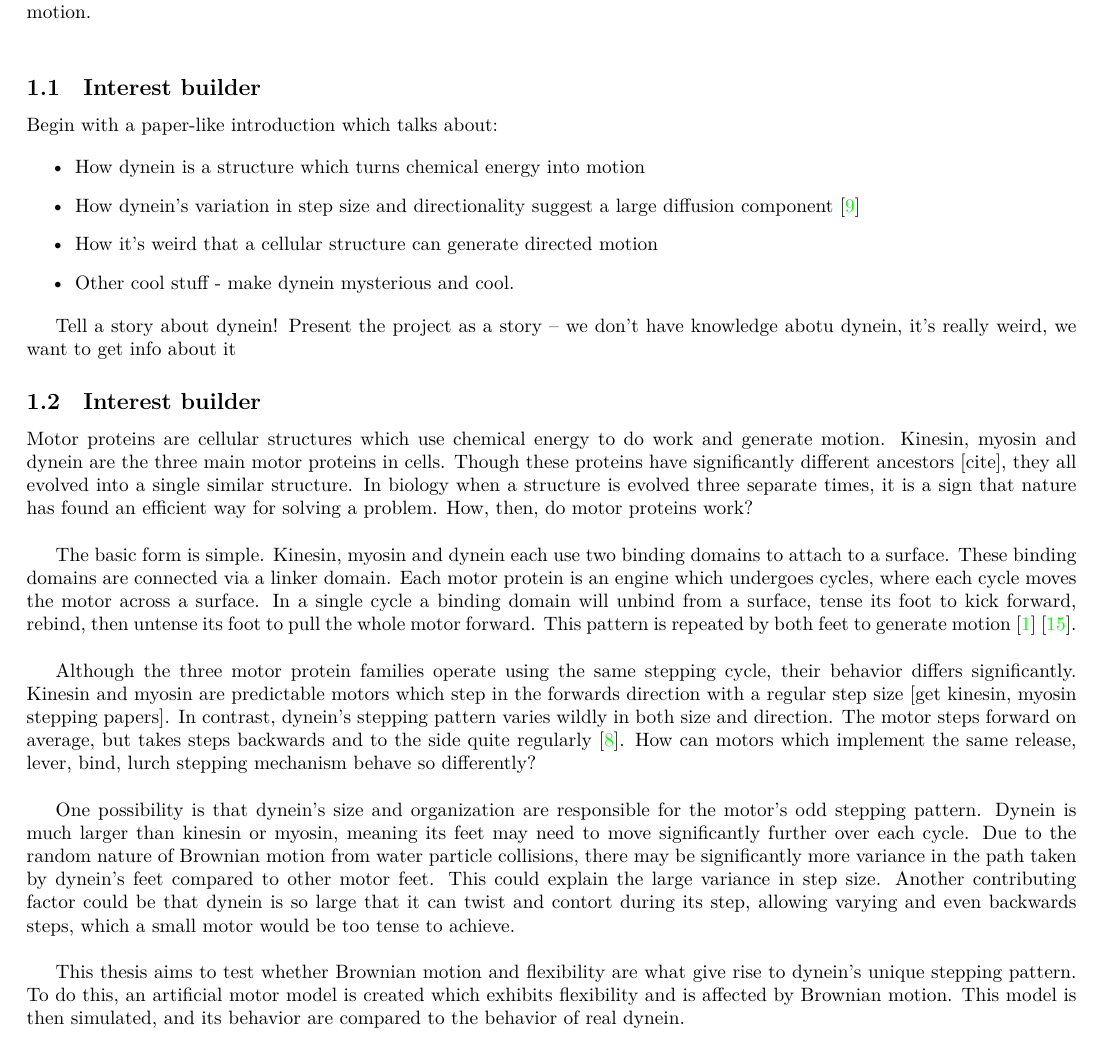
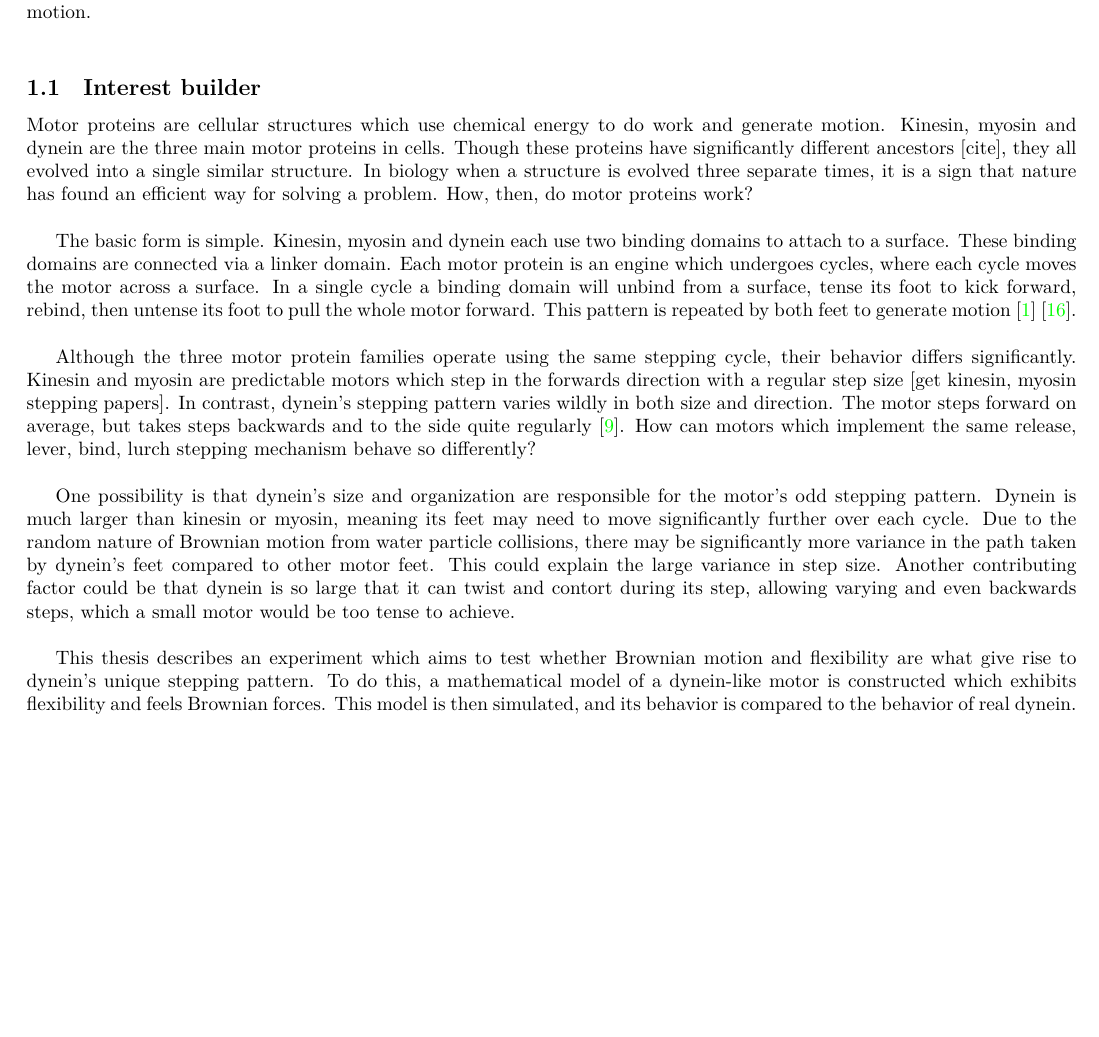
Before and after one commit to elliotc12/dynein_walk, a LaTeX thesis (thesis/latex/thesis.tex): part of page 3 of 27, cut so that both start at the same text, the shorter picture padded with empty space. Compiled offline with XeLaTeX; a missing font is replaced by an installed copy or a similar font.

Commit message:
Thesis: small touchup.

```diff
--- a/thesis/latex/thesis.tex
+++ b/thesis/latex/thesis.tex
@@ -56,17 +56,17 @@
 
 Cells need to create asymmetric, heterogeneous structures inside themselves in order to function. However, as per the above quote, diffusive processes cannot create this asymmetry. How then do cells create heterogeneity? Motor proteins are part of the answer. Motor proteins are structures which use energy to create directed motion in cells. In broad terms, they are creators of asymmetry. This thesis will explore a hypothesis on how one such motor protein, Dynein, generates directed motion.\\
 
-\subsection{Interest builder}
-Begin with a paper-like introduction which talks about:
+%% \subsection{Interest builder}
+%% Begin with a paper-like introduction which talks about:
 
-\begin{itemize}
-\item How dynein is a structure which turns chemical energy into motion
-\item How dynein's variation in step size and directionality suggest a large diffusion component \cite{reck2006single}
-\item How it's weird that a cellular structure can generate directed motion
-\item Other cool stuff - make dynein mysterious and cool.
-\end{itemize}
+%% \begin{itemize}
+%% \item How dynein is a structure which turns chemical energy into motion
+%% \item How dynein's variation in step size and directionality suggest a large diffusion component \cite{reck2006single}
+%% \item How it's weird that a cellular structure can generate directed motion
+%% \item Other cool stuff - make dynein mysterious and cool.
+%% \end{itemize}
 
-Tell a story about dynein! Present the project as a story -- we don't have knowledge abotu dynein, it's really weird, we want to get info about it
+%% Tell a story about dynein! Present the project as a story -- we don't have knowledge abotu dynein, it's really weird, we want to get info about it
 
 \subsection{Interest builder}
 Motor proteins are cellular structures which use chemical energy to do work and generate motion. Kinesin, myosin and dynein are the three main motor proteins in cells. Though these proteins have significantly different ancestors [cite], they all evolved into a single similar structure. In biology when a structure is evolved three separate times, it is a sign that nature has found an efficient way for solving a problem. How, then, do motor proteins work?\\
@@ -77,7 +77,7 @@ Although the three motor protein families operate using the same stepping cycle,
 
 One possibility is that dynein's size and organization are responsible for the motor's odd stepping pattern. Dynein is much larger than kinesin or myosin, meaning its feet may need to move significantly further over each cycle. Due to the random nature of Brownian motion from water particle collisions, there may be significantly more variance in the path taken by dynein's feet compared to other motor feet. This could explain the large variance in step size. Another contributing factor could be that dynein is so large that it can twist and contort during its step, allowing varying and even backwards steps, which a small motor would be too tense to achieve.\\
 
-This thesis aims to test whether Brownian motion and flexibility are what give rise to dynein's unique stepping pattern. To do this, an artificial motor model is created which exhibits flexibility and is affected by Brownian motion. This model is then simulated, and its behavior are compared to the behavior of real dynein.
+This thesis describes an experiment which aims to test whether Brownian motion and flexibility are what give rise to dynein's unique stepping pattern. To do this, a mathematical model of a dynein-like motor is constructed which exhibits flexibility and feels Brownian forces. This model is then simulated, and its behavior is compared to the behavior of real dynein.\\
 
 %% Dynein:
 %% feet which bind to track
```
Also changed, not shown: thesis/figures_to_make.txt (+1 -1 lines), thesis/latex/thesis-articles.bib (+11 -0 lines), thesis/latex/thesis.tex (5 more changed lines).
